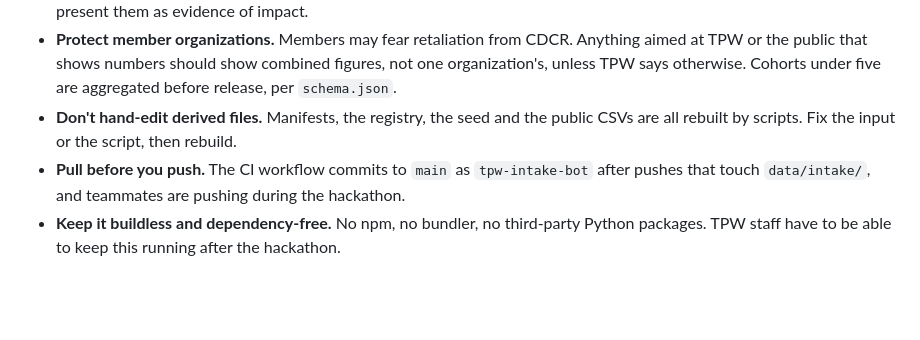
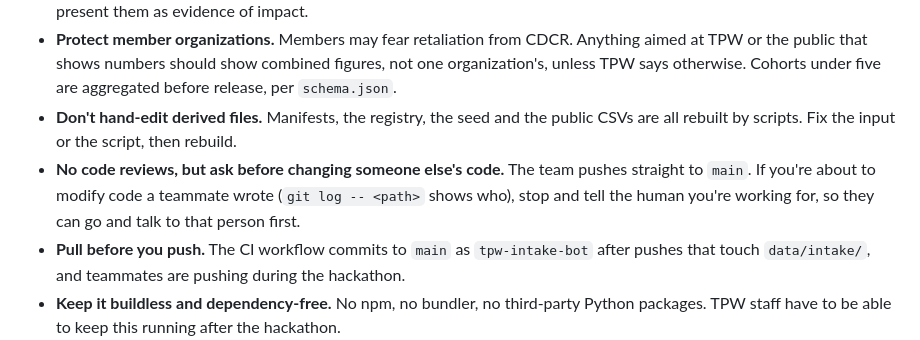
Before and after one commit to Avery2/tpw-hackathon, a Markdown page: AGENTS.md, the part around the change. Drawn GitHub-style; blank space fills up the shorter version.

```diff
--- a/AGENTS.md
+++ b/AGENTS.md
@@ -51,6 +51,7 @@ What we've built is a static site with no server. It has a form-intake system th
 - **Keep synthetic and real apart.** The participant spine and outcomes in `data/intake/demo/join.json` are made up. The activity figures from the Collective Impact sheet are real. Label synthetic numbers wherever they appear, and never present them as evidence of impact.
 - **Protect member organizations.** Members may fear retaliation from CDCR. Anything aimed at TPW or the public that shows numbers should show combined figures, not one organization's, unless TPW says otherwise. Cohorts under five are aggregated before release, per `schema.json`.
 - **Don't hand-edit derived files.** Manifests, the registry, the seed and the public CSVs are all rebuilt by scripts. Fix the input or the script, then rebuild.
+- **No code reviews, but ask before changing someone else's code.** The team pushes straight to `main`. If you're about to modify code a teammate wrote (`git log -- <path>` shows who), stop and tell the human you're working for, so they can go and talk to that person first.
 - **Pull before you push.** The CI workflow commits to `main` as `tpw-intake-bot` after pushes that touch `data/intake/`, and teammates are pushing during the hackathon.
 - **Keep it buildless and dependency-free.** No npm, no bundler, no third-party Python packages. TPW staff have to be able to keep this running after the hackathon.
 - **Check numbers before they reach TPW or the judges.** Some headline figures disagree between sources. `NOTES-data-recon.md` lists the known problems in the data.
```
Also changed, not shown: README.md (+6 -0 lines).
